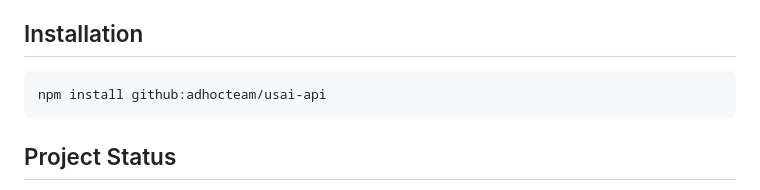
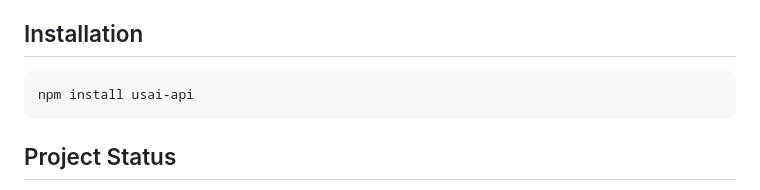
Before and after one commit to adhocteam/usai-api, a Markdown page: README.md, the part around the change. Rendered like a GitHub page.

Commit message:
docs: update installation instructions for npm

````diff
--- a/README.md
+++ b/README.md
@@ -51,7 +51,7 @@ A Node.js client library for the USAi.gov API - Government AI service with OpenA
 ## Installation
 
 ```bash
-npm install github:adhocteam/usai-api
+npm install usai-api
 ```
 
 ## Project Status
````
